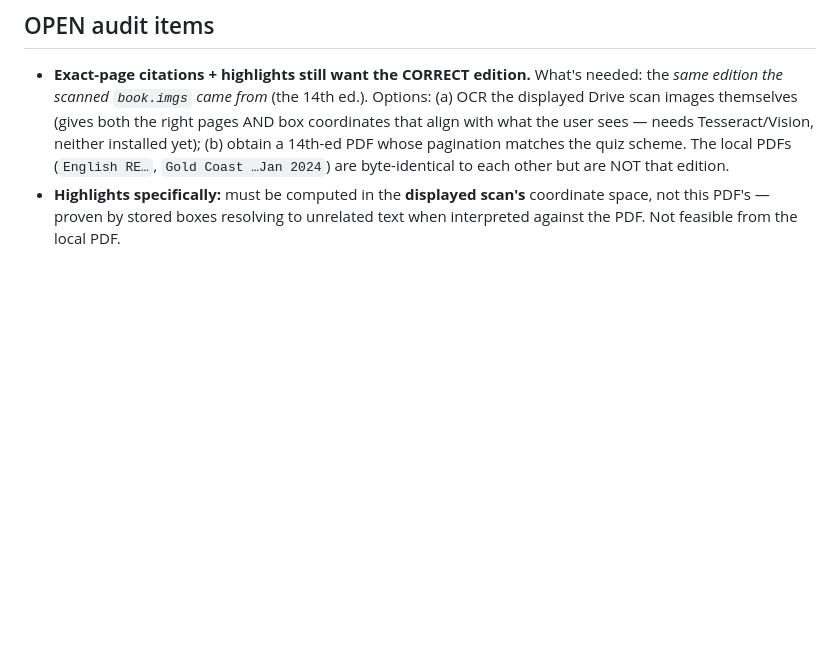
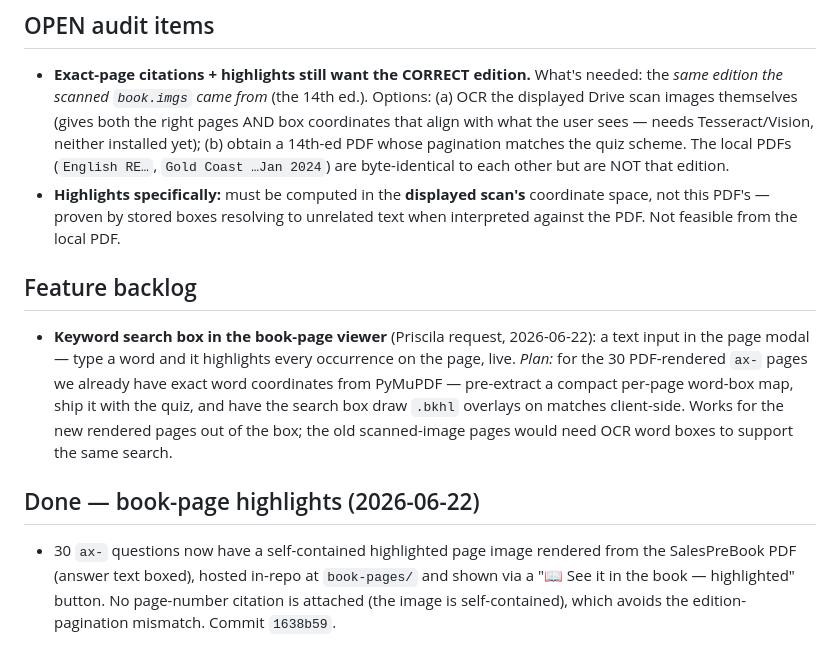
Before and after one commit to priihigashi/ClaudeGallery, a Markdown page: real-estate-quiz.AUDIT.md, the part around the change. Drawn GitHub-style; blank space fills up the shorter version.

Commit message:
docs: log book-page highlight feature done + add keyword-search-box to feature backlog

```diff
--- a/real-estate-quiz.AUDIT.md
+++ b/real-estate-quiz.AUDIT.md
@@ -56,3 +56,9 @@ This is the project's source of truth for *how it's built and deployed* and *wha
 ## OPEN audit items
 - **Exact-page citations + highlights still want the CORRECT edition.** What's needed: the *same edition the scanned `book.imgs` came from* (the 14th ed.). Options: (a) OCR the displayed Drive scan images themselves (gives both the right pages AND box coordinates that align with what the user sees — needs Tesseract/Vision, neither installed yet); (b) obtain a 14th-ed PDF whose pagination matches the quiz scheme. The local PDFs (`English RE…`, `Gold Coast …Jan 2024`) are byte-identical to each other but are NOT that edition.
 - **Highlights specifically:** must be computed in the **displayed scan's** coordinate space, not this PDF's — proven by stored boxes resolving to unrelated text when interpreted against the PDF. Not feasible from the local PDF.
+
+## Feature backlog
+- **Keyword search box in the book-page viewer** (Priscila request, 2026-06-22): a text input in the page modal — type a word and it highlights every occurrence on the page, live. *Plan:* for the 30 PDF-rendered `ax-` pages we already have exact word coordinates from PyMuPDF — pre-extract a compact per-page word-box map, ship it with the quiz, and have the search box draw `.bkhl` overlays on matches client-side. Works for the new rendered pages out of the box; the old scanned-image pages would need OCR word boxes to support the same search.
+
+## Done — book-page highlights (2026-06-22)
+- 30 `ax-` questions now have a self-contained highlighted page image rendered from the SalesPreBook PDF (answer text boxed), hosted in-repo at `book-pages/` and shown via a "📖 See it in the book — highlighted" button. No page-number citation is attached (the image is self-contained), which avoids the edition-pagination mismatch. Commit `1638b59`.
```
